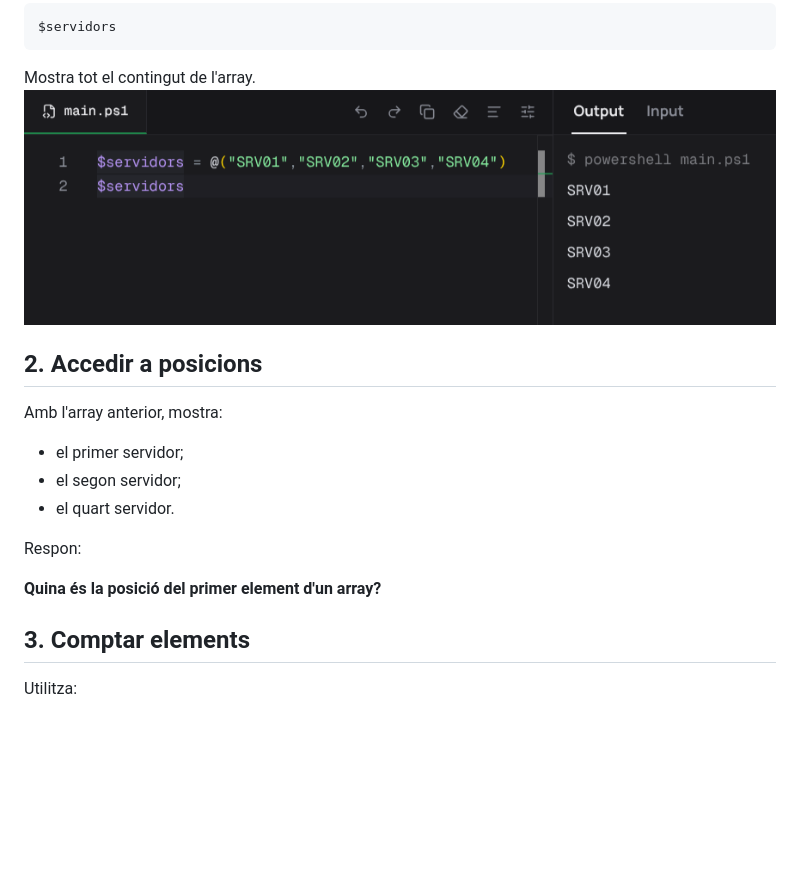
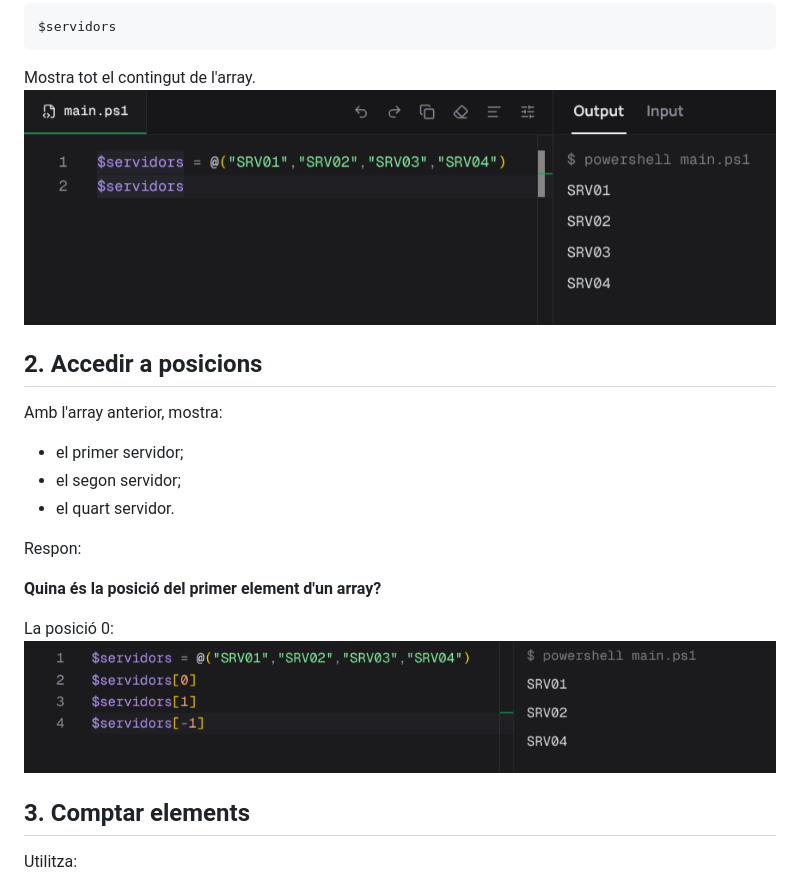
Before and after one commit to BruColomer/ASIX_Sistemes, a Markdown page: 02.Powershell/04.Arrays.md, the part around the change. Rendered like a GitHub page; pictures changed too: 02.Powershell/img/04.Arrays_img/02_Acces_per_posicio.png (added); blank space fills up the shorter version.

Commit message:
Powershell, 04.Arrays, exercici 2 Accedir a posicions

````diff
--- a/02.Powershell/04.Arrays.md
+++ b/02.Powershell/04.Arrays.md
@@ -15,7 +15,7 @@ Guarda'l dins de:
 $servidors
 ```
 Mostra tot el contingut de l'array.
-![alt text](image.png)
+![Array servidors](img/04.Arrays_img/01_Crear_array_servidors.png)
 ## 2. Accedir a posicions
 Amb l'array anterior, mostra:
 
@@ -26,6 +26,9 @@ Amb l'array anterior, mostra:
 Respon:
 
 **Quina és la posició del primer element d'un array?**
+
+La posició 0:
+![Accés per posició](img/04.Arrays_img/02_Acces_per_posicio.png)
 ## 3. Comptar elements
 Utilitza:
 ```powershell
````
Also changed, not shown: 02.Powershell/img/04.Arrays_img/01_Crear_array_servidors.png (renamed from 02.Powershell/image.png).
